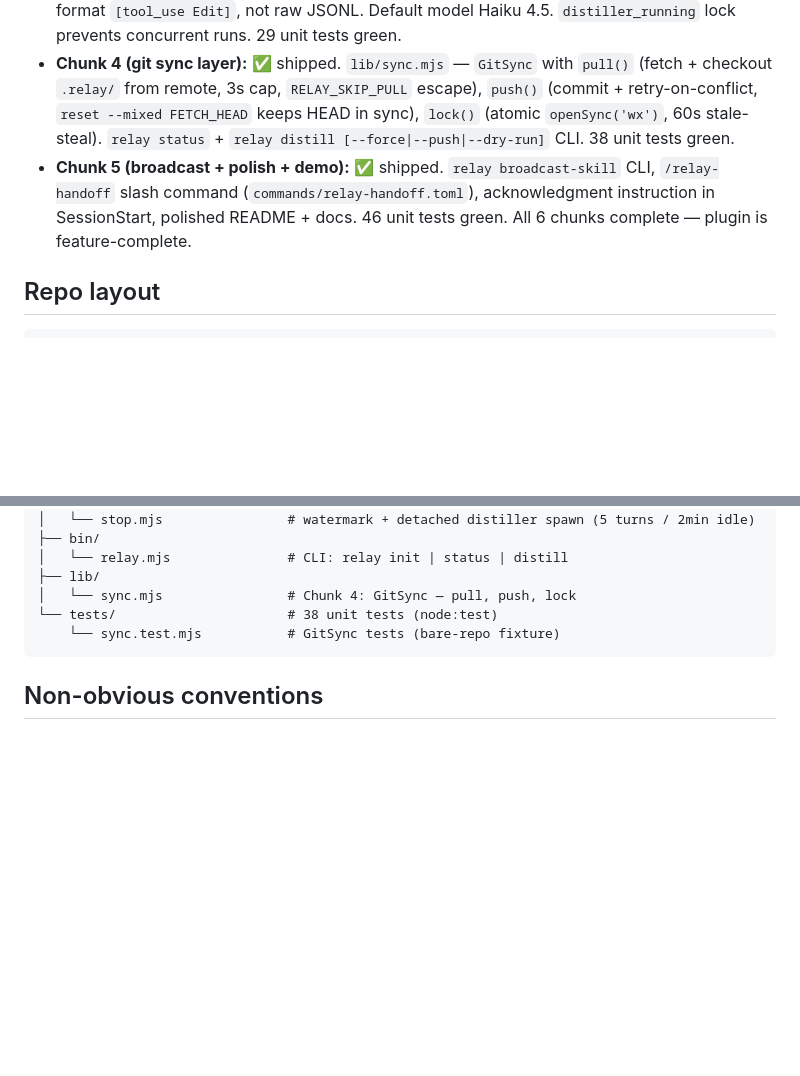
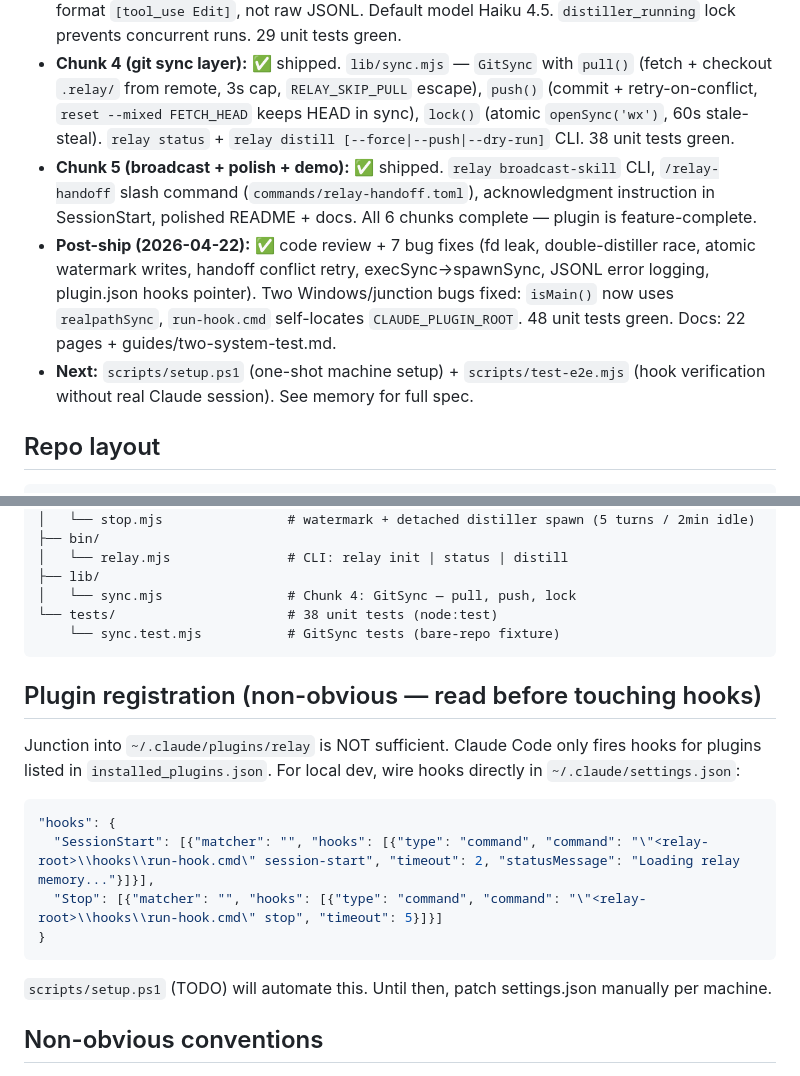
Before and after one commit to ssm-08/wyren, a Markdown page: CLAUDE.md, 2 parts joined by grey strips. Drawn GitHub-style; blank space fills up the shorter version.

Commit message:
docs(claude.md): post-ship status, plugin registration gotcha, next task
Co-Authored-By: Claude Sonnet 4.6 (1M context) <noreply@anthropic.com>

````diff
--- a/CLAUDE.md
+++ b/CLAUDE.md
@@ -17,7 +17,9 @@ Relay is a Claude Code plugin that gives a team shared memory across every teamm
 - **Chunk 2 (plugin skeleton + injection):** ✅ shipped. `.claude-plugin/plugin.json` + `hooks/hooks.json` + `hooks/run-hook.cmd` + `hooks/session-start.mjs` + `hooks/stop.mjs` (stub) + `bin/relay.mjs` + `lib/util.mjs`. 17 unit tests green. E2E verified via hook pipe test.
 - **Chunk 3 (distiller wired into Stop hook):** ✅ shipped. `stop.mjs` spawns distiller detached after 5 turns (or 2min idle). Tier 0 regex filter in `lib/filter.mjs` — matches rendered transcript format `[tool_use Edit]`, not raw JSONL. Default model Haiku 4.5. `distiller_running` lock prevents concurrent runs. 29 unit tests green.
 - **Chunk 4 (git sync layer):** ✅ shipped. `lib/sync.mjs` — `GitSync` with `pull()` (fetch + checkout `.relay/` from remote, 3s cap, `RELAY_SKIP_PULL` escape), `push()` (commit + retry-on-conflict, `reset --mixed FETCH_HEAD` keeps HEAD in sync), `lock()` (atomic `openSync('wx')`, 60s stale-steal). `relay status` + `relay distill [--force|--push|--dry-run]` CLI. 38 unit tests green.
-- **Chunk 5 (broadcast + polish + demo):** ✅ shipped. `relay broadcast-skill` CLI, `/relay-handoff` slash command (`commands/relay-handoff.toml`), acknowledgment instruction in SessionStart, polished README + docs. 46 unit tests green. All 6 chunks complete — plugin is feature-complete.
+- **Chunk 5 (broadcast + polish + demo):** ✅ shipped. `relay broadcast-skill` CLI, `/relay-handoff` slash command (`commands/relay-handoff.toml`), acknowledgment instruction in SessionStart, polished README + docs. All 6 chunks complete — plugin is feature-complete.
+- **Post-ship (2026-04-22):** ✅ code review + 7 bug fixes (fd leak, double-distiller race, atomic watermark writes, handoff conflict retry, execSync→spawnSync, JSONL error logging, plugin.json hooks pointer). Two Windows/junction bugs fixed: `isMain()` now uses `realpathSync`, `run-hook.cmd` self-locates `CLAUDE_PLUGIN_ROOT`. 48 unit tests green. Docs: 22 pages + guides/two-system-test.md.
+- **Next:** `scripts/setup.ps1` (one-shot machine setup) + `scripts/test-e2e.mjs` (hook verification without real Claude session). See memory for full spec.
 
 ## Repo layout
 
@@ -50,6 +52,19 @@ Vibejam/
 └── tests/                      # 38 unit tests (node:test)
     └── sync.test.mjs           # GitSync tests (bare-repo fixture)
 ```
+
+## Plugin registration (non-obvious — read before touching hooks)
+
+Junction into `~/.claude/plugins/relay` is NOT sufficient. Claude Code only fires hooks for plugins listed in `installed_plugins.json`. For local dev, wire hooks directly in `~/.claude/settings.json`:
+
+```json
+"hooks": {
+  "SessionStart": [{"matcher": "", "hooks": [{"type": "command", "command": "\"<relay-root>\\hooks\\run-hook.cmd\" session-start", "timeout": 2, "statusMessage": "Loading relay memory..."}]}],
+  "Stop": [{"matcher": "", "hooks": [{"type": "command", "command": "\"<relay-root>\\hooks\\run-hook.cmd\" stop", "timeout": 5}]}]
+}
+```
+
+`scripts/setup.ps1` (TODO) will automate this. Until then, patch settings.json manually per machine.
 
 ## Non-obvious conventions
 
````
